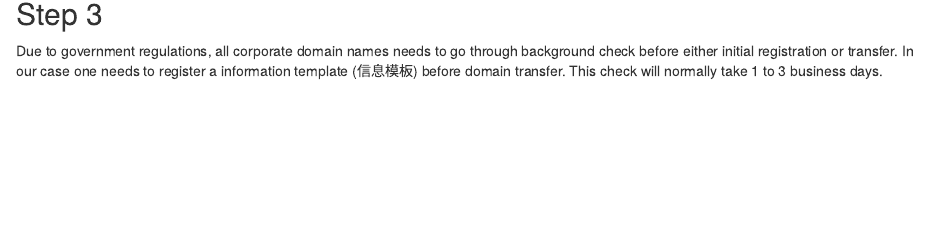
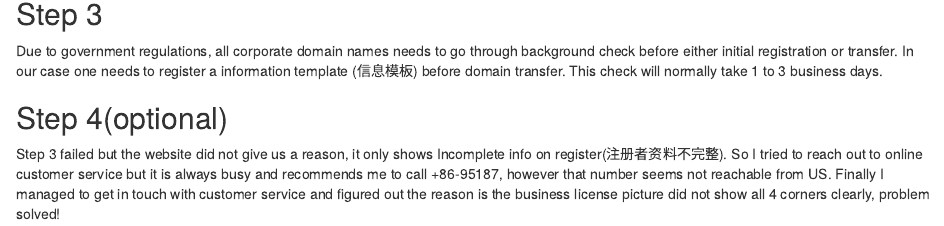
Before and after one commit to yondchang/blog, an R Markdown document (content/post/2022-02-07-how-to-migrate-dns-domain-from-tencent-cloud-into-alibaba-cloud/index.Rmd): the page in a window 1100 px wide, from 970 px down. Rendered offline with R 4.5, knitr and Pandoc, with nearby package versions.

Commit message:
REF: Add step

```diff
--- a/content/post/2022-02-07-how-to-migrate-dns-domain-from-tencent-cloud-into-alibaba-cloud/index.Rmd
+++ b/content/post/2022-02-07-how-to-migrate-dns-domain-from-tencent-cloud-into-alibaba-cloud/index.Rmd
@@ -25,3 +25,6 @@ Type domain name and transfer key in destination DNS registrar (Alibaba cloud in
 ## Step 3
 Due to government regulations, all corporate domain names needs to go through background check before either initial registration or transfer. In our case one needs to register a information template (信息模板) before domain transfer.
 This check will normally take 1 to 3 business days.
+
+## Step 4(optional)
+Step 3 failed but the website did not give us a reason, it only shows Incomplete info on register(注册者资料不完整). So I tried to reach out to online customer service but it is always busy and recommends me to call +86-95187, however that number seems not reachable from US. Finally I managed to get in touch with customer service and figured out the reason is the business license picture did not show all 4 corners clearly, problem solved!
```
Also changed, not shown: content/post/2022-02-07-how-to-migrate-dns-domain-from-tencent-cloud-into-alibaba-cloud/index.html.
